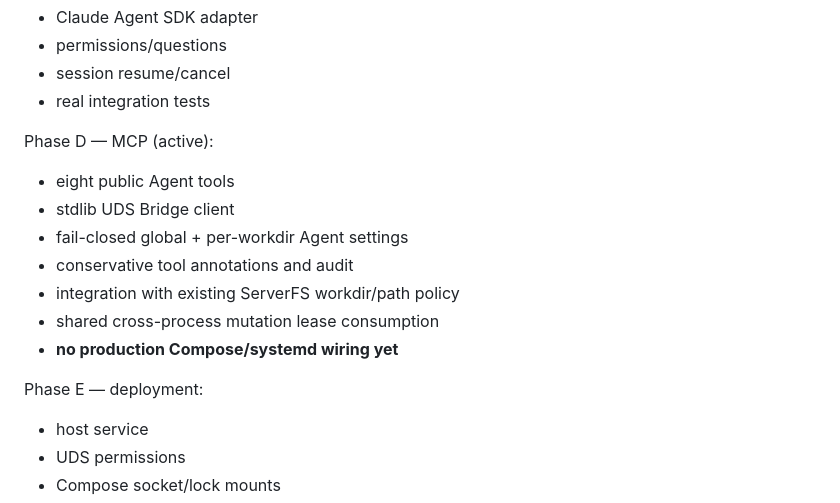
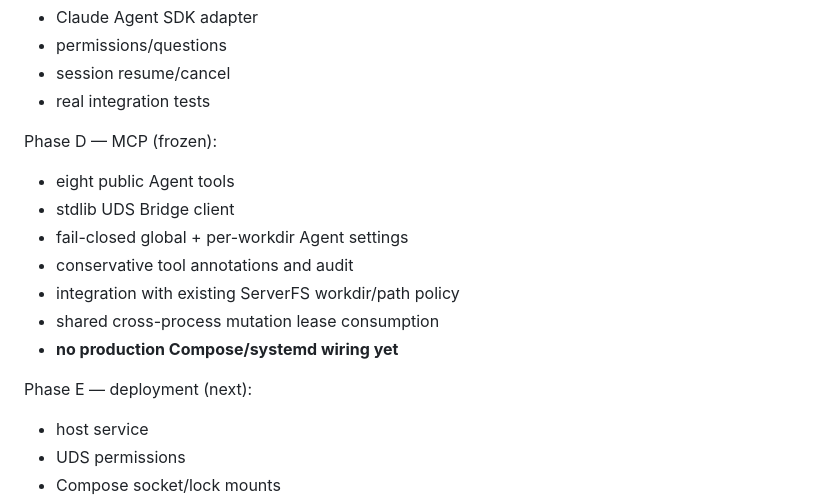
Before and after one commit to NTLx/ServerFS_MCP, a Markdown page: dev_plan_v0.3.md, the part around the change. GitHub-like rendering.

```diff
--- a/dev_plan_v0.3.md
+++ b/dev_plan_v0.3.md
@@ -1482,7 +1482,7 @@ Phase C — Claude:
 - session resume/cancel
 - real integration tests
 
-Phase D — MCP (active):
+Phase D — MCP (frozen):
 - eight public Agent tools
 - stdlib UDS Bridge client
 - fail-closed global + per-workdir Agent settings
@@ -1491,7 +1491,7 @@ Phase D — MCP (active):
 - shared cross-process mutation lease consumption
 - **no production Compose/systemd wiring yet**
 
-Phase E — deployment:
+Phase E — deployment (next):
 - host service
 - UDS permissions
 - Compose socket/lock mounts
```
Also changed, not shown: AGENTS.md (+17 -11 lines), agent_bridge/README.md (+2 -2 lines).
